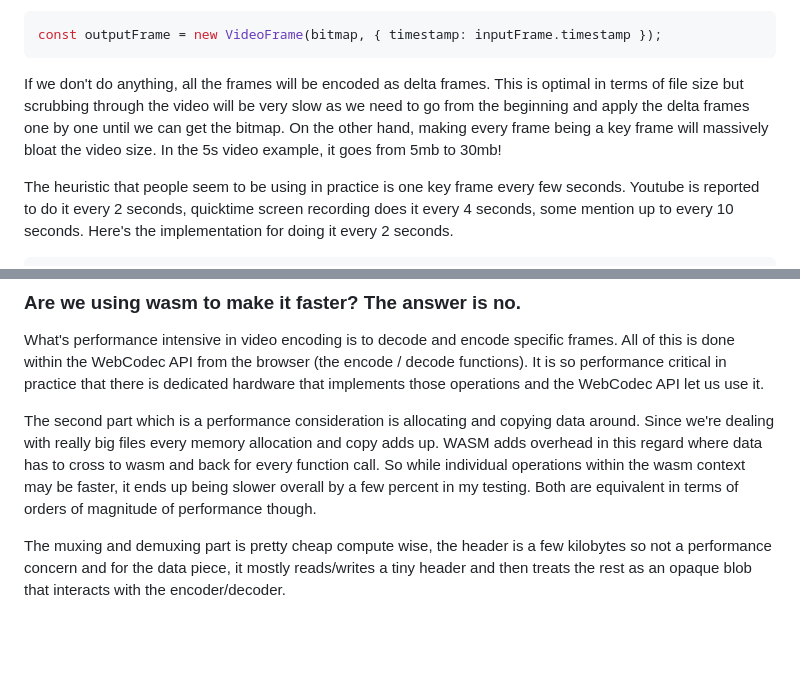
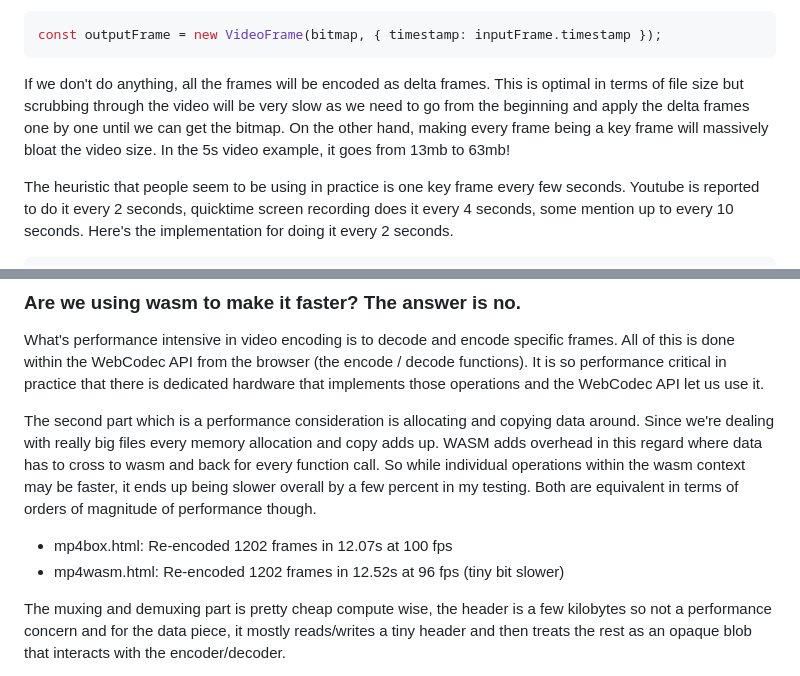
Before and after one commit to vjeux/mp4-h264-re-encode, a Markdown page: README.md, 2 parts joined by grey strips. Rendered like a GitHub page; blank space fills up the shorter version.

````diff
--- a/README.md
+++ b/README.md
@@ -156,7 +179,7 @@ In the decoder output callback, we first create a VideoFrame object with the bit
 const outputFrame = new VideoFrame(bitmap, { timestamp: inputFrame.timestamp });
 ```
 
-If we don't do anything, all the frames will be encoded as delta frames. This is optimal in terms of file size but scrubbing through the video will be very slow as we need to go from the beginning and apply the delta frames one by one until we can get the bitmap. On the other hand, making every frame being a key frame will massively bloat the video size. In the 5s video example, it goes from 5mb to 30mb!
+If we don't do anything, all the frames will be encoded as delta frames. This is optimal in terms of file size but scrubbing through the video will be very slow as we need to go from the beginning and apply the delta frames one by one until we can get the bitmap. On the other hand, making every frame being a key frame will massively bloat the video size. In the 5s video example, it goes from 13mb to 63mb!
 
 The heuristic that people seem to be using in practice is one key frame every few seconds. Youtube is reported to do it every 2 seconds, quicktime screen recording does it every 4 seconds, some mention up to every 10 seconds. Here's the implementation for doing it every 2 seconds.
 
@@ -257,6 +280,9 @@ mp4boxOutputFile.save("mp4box.mp4");
 What's performance intensive in video encoding is to decode and encode specific frames. All of this is done within the WebCodec API from the browser (the encode / decode functions). It is so performance critical in practice that there is dedicated hardware that implements those operations and the WebCodec API let us use it.
 
 The second part which is a performance consideration is allocating and copying data around. Since we're dealing with really big files every memory allocation and copy adds up. WASM adds overhead in this regard where data has to cross to wasm and back for every function call. So while individual operations within the wasm context may be faster, it ends up being slower overall by a few percent in my testing. Both are equivalent in terms of orders of magnitude of performance though.
+
+* mp4box.html: Re-encoded 1202 frames in 12.07s at 100 fps
+* mp4wasm.html: Re-encoded 1202 frames in 12.52s at 96 fps (tiny bit slower)
 
 The muxing and demuxing part is pretty cheap compute wise, the header is a few kilobytes so not a performance concern and for the data piece, it mostly reads/writes a tiny header and then treats the rest as an opaque blob that interacts with the encoder/decoder.
 
````
Also changed, not shown: other parts of README.md (+38 -4 lines).
